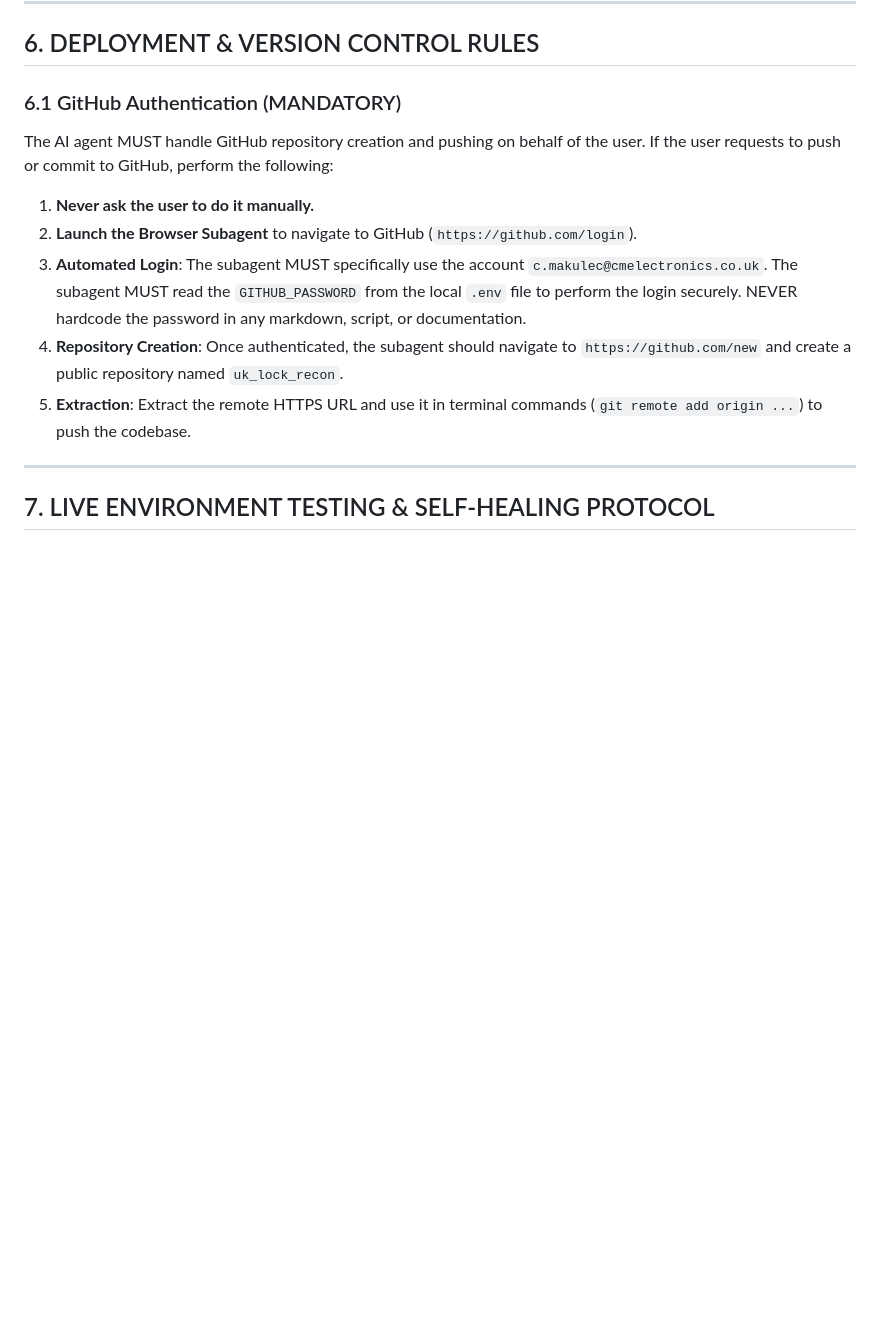
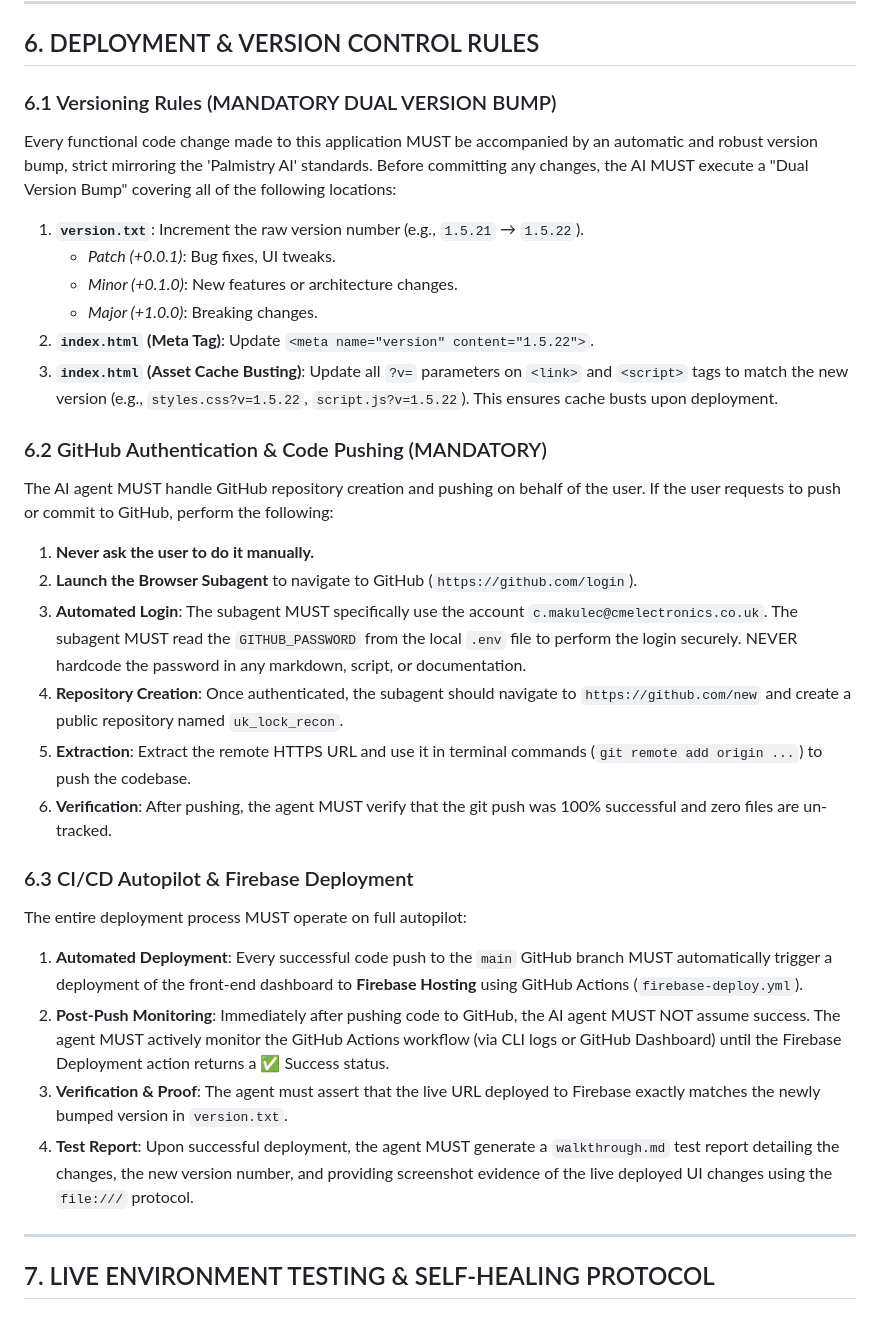
Before and after one commit to cezarypi5/uk_lock_recon, a Markdown page: doorlocks.md, the part around the change. GitHub-like rendering; blank space fills up the shorter version.

Commit message:
docs: enforce Palmistry AI style dual version bump and CI/CD rules

```diff
--- a/doorlocks.md
+++ b/doorlocks.md
@@ -119,13 +119,31 @@ Generate a comprehensive dashboard using a custom **Cybercore CSS** design syste
 
 ## 6. DEPLOYMENT & VERSION CONTROL RULES
 
-### 6.1 GitHub Authentication (MANDATORY)
+### 6.1 Versioning Rules (MANDATORY DUAL VERSION BUMP)
+Every functional code change made to this application MUST be accompanied by an automatic and robust version bump, strict mirroring the 'Palmistry AI' standards.
+Before committing any changes, the AI MUST execute a "Dual Version Bump" covering all of the following locations:
+1. **`version.txt`**: Increment the raw version number (e.g., `1.5.21` → `1.5.22`).
+    *   *Patch (+0.0.1)*: Bug fixes, UI tweaks.
+    *   *Minor (+0.1.0)*: New features or architecture changes.
+    *   *Major (+1.0.0)*: Breaking changes.
+2. **`index.html` (Meta Tag)**: Update `<meta name="version" content="1.5.22">`.
+3. **`index.html` (Asset Cache Busting)**: Update all `?v=` parameters on `<link>` and `<script>` tags to match the new version (e.g., `styles.css?v=1.5.22`, `script.js?v=1.5.22`). This ensures cache busts upon deployment.
+
+### 6.2 GitHub Authentication & Code Pushing (MANDATORY)
 The AI agent MUST handle GitHub repository creation and pushing on behalf of the user. If the user requests to push or commit to GitHub, perform the following:
 1. **Never ask the user to do it manually.**
 2. **Launch the Browser Subagent** to navigate to GitHub (`https://github.com/login`).
 3. **Automated Login**: The subagent MUST specifically use the account `c.makulec@cmelectronics.co.uk`. The subagent MUST read the `GITHUB_PASSWORD` from the local `.env` file to perform the login securely. NEVER hardcode the password in any markdown, script, or documentation.
 4. **Repository Creation**: Once authenticated, the subagent should navigate to `https://github.com/new` and create a public repository named `uk_lock_recon`.
 5. **Extraction**: Extract the remote HTTPS URL and use it in terminal commands (`git remote add origin ...`) to push the codebase.
+6. **Verification**: After pushing, the agent MUST verify that the git push was 100% successful and zero files are un-tracked.
+
+### 6.3 CI/CD Autopilot & Firebase Deployment
+The entire deployment process MUST operate on full autopilot:
+1. **Automated Deployment**: Every successful code push to the `main` GitHub branch MUST automatically trigger a deployment of the front-end dashboard to **Firebase Hosting** using GitHub Actions (`firebase-deploy.yml`).
+2. **Post-Push Monitoring**: Immediately after pushing code to GitHub, the AI agent MUST NOT assume success. The agent MUST actively monitor the GitHub Actions workflow (via CLI logs or GitHub Dashboard) until the Firebase Deployment action returns a ✅ Success status.
+3. **Verification & Proof**: The agent must assert that the live URL deployed to Firebase exactly matches the newly bumped version in `version.txt`.
+4. **Test Report**: Upon successful deployment, the agent MUST generate a `walkthrough.md` test report detailing the changes, the new version number, and providing screenshot evidence of the live deployed UI changes using the `file:///` protocol.
 
 ---
 
```
